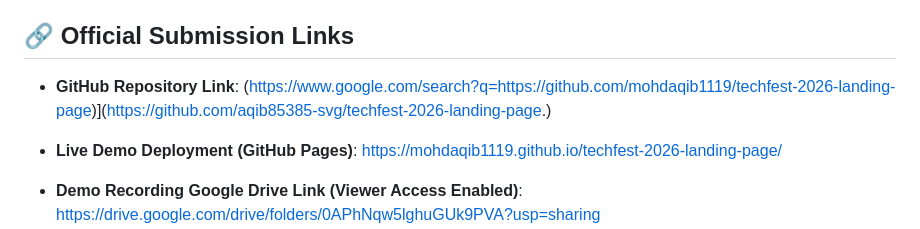
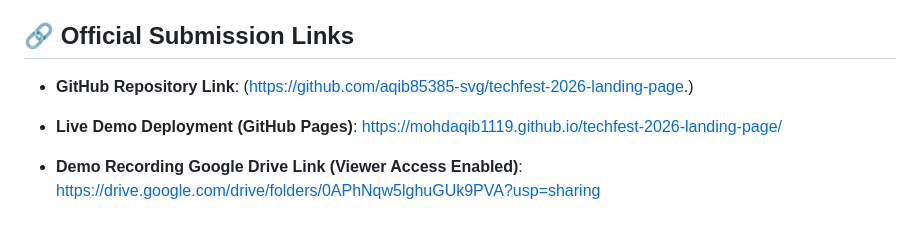
Before and after one commit to aqib85385-svg/techfest-2026-landing-page., a Markdown page: README.md, the part around the change. Rendered like a GitHub page.

```diff
--- a/README.md
+++ b/README.md
@@ -8,7 +8,7 @@
 
 ## 🔗 Official Submission Links
 
-* **GitHub Repository Link**: (https://www.google.com/search?q=https://github.com/mohdaqib1119/techfest-2026-landing-page)](https://github.com/aqib85385-svg/techfest-2026-landing-page.)
+* **GitHub Repository Link**: (https://github.com/aqib85385-svg/techfest-2026-landing-page.)
 
 * **Live Demo Deployment (GitHub Pages)**: [https://mohdaqib1119.github.io/techfest-2026-landing-page/](https://www.google.com/search?q=https://mohdaqib1119.github.io/techfest-2026-landing-page/)
 
```
